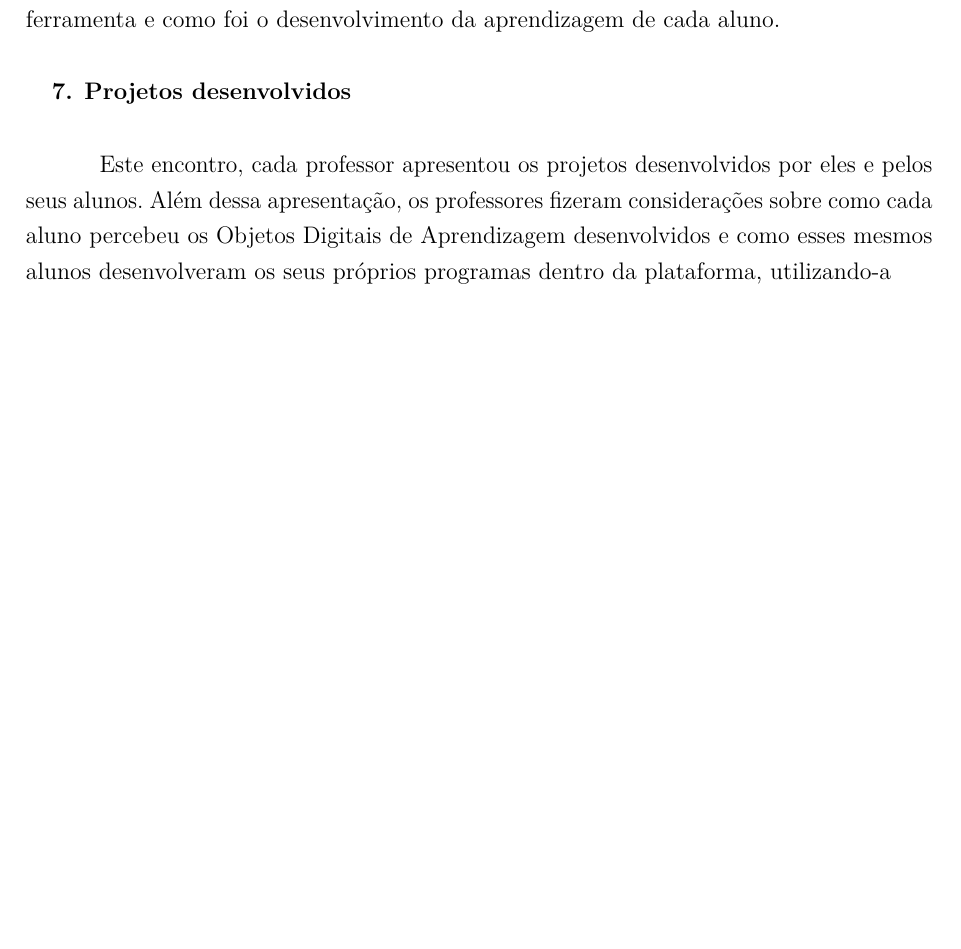
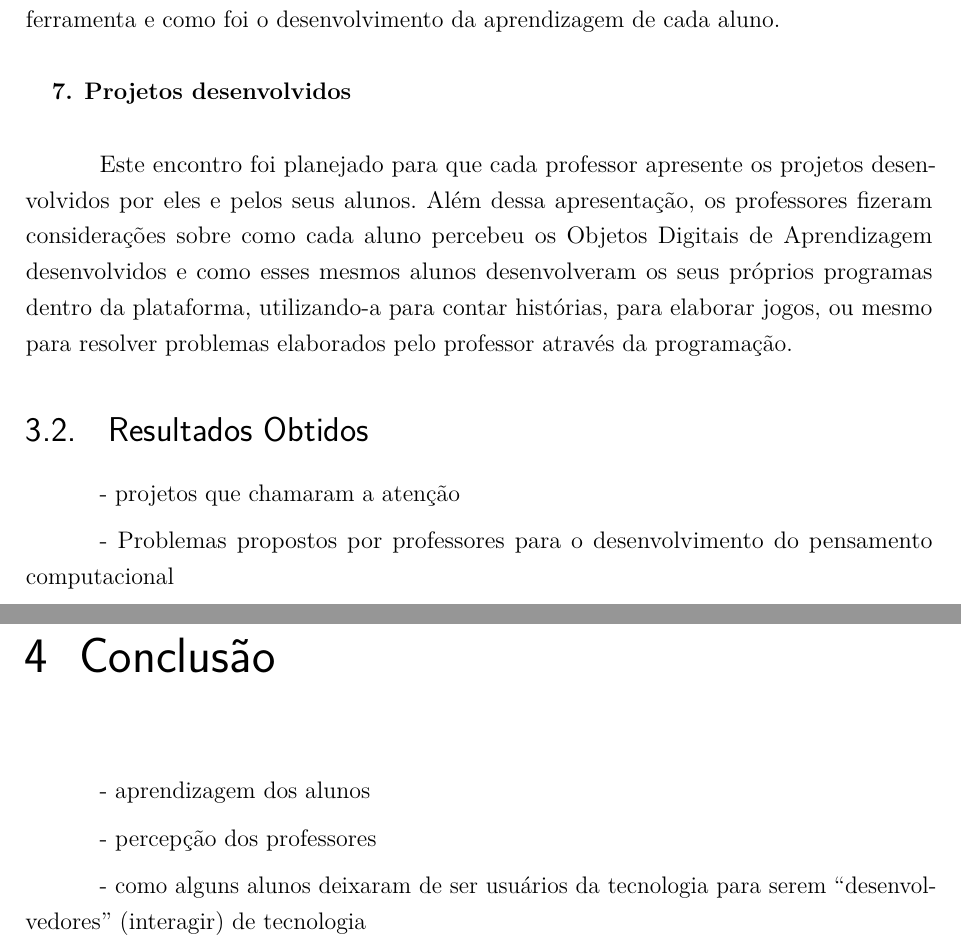
Before and after one commit to sergiolmat/tccscratch, a LaTeX thesis (tccscratch.tex): part of page 31 of 34 before the commit and two parts of pages 31 and 32 of 35 after it, the two joined at a grey line, cut so that both start at the same text, the shorter picture padded with empty space. Compiled offline with pdfLaTeX.

Commit message:
segundo de 18/03

```diff
--- a/tccscratch.tex
+++ b/tccscratch.tex
@@ -898,7 +898,24 @@ A fase à distância desse encontro foi apresentar aos alunos os Objetos Digitai
 
 \end{enumerate}
 
-Este encontro, cada professor apresentou os projetos desenvolvidos por eles e pelos seus alunos. Além dessa apresentação, os professores fizeram considerações sobre como cada aluno percebeu os Objetos Digitais de Aprendizagem desenvolvidos e como esses mesmos alunos desenvolveram os seus próprios programas dentro da plataforma, utilizando-a
+Este encontro foi planejado para que cada professor apresente os projetos desenvolvidos por eles e pelos seus alunos. Além dessa apresentação, os professores fizeram considerações sobre como cada aluno percebeu os Objetos Digitais de Aprendizagem desenvolvidos e como esses mesmos alunos desenvolveram os seus próprios programas dentro da plataforma, utilizando-a para contar histórias, para elaborar jogos, ou mesmo para resolver problemas elaborados pelo professor através da programação.
+
+\section{Resultados Obtidos}
+
+
+- projetos que chamaram a atenção
+
+- Problemas propostos por professores para o desenvolvimento do pensamento computacional
+
+
+\chapter{Conclusão}
+
+- aprendizagem dos alunos
+
+- percepção dos professores
+
+- como alguns alunos deixaram de ser usuários da tecnologia para serem ``desenvolvedores'' (interagir) de tecnologia
+
 %novas configurações
 
 \bookmarksetup{startatroot}%
```
